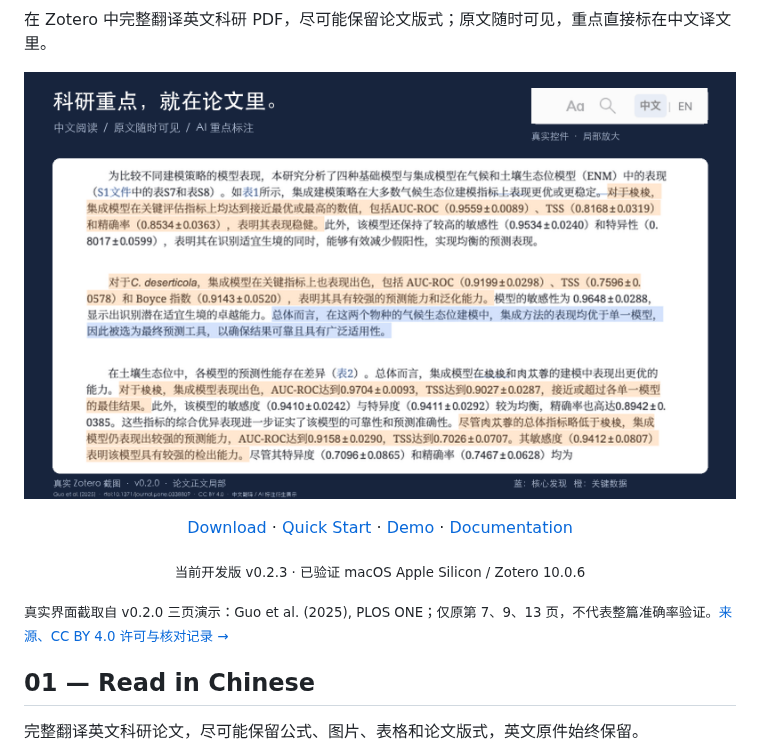
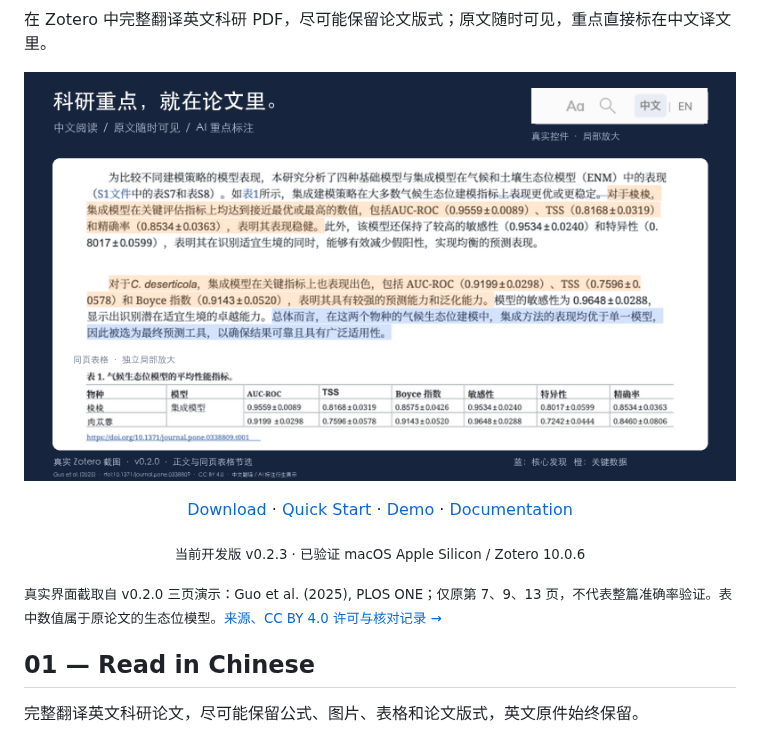
Before and after one commit to pilipala5/TransYH, a Markdown page: README.md, the part around one of its changes. Rendered like a GitHub page; pictures changed too: docs/brand/hero.png.

```diff
--- a/README.md
+++ b/README.md
@@ -17,7 +17,7 @@
 
 <p align="center"><sub>当前开发版 v0.2.3 · 已验证 macOS Apple Silicon / Zotero 10.0.6</sub></p>
 
-<sub>真实界面截取自 v0.2.0 三页演示：Guo et al. (2025), PLOS ONE；仅原第 7、9、13 页，不代表整篇准确率验证。<a href="docs/demo/README.md">来源、CC BY 4.0 许可与核对记录 →</a></sub>
+<sub>真实界面截取自 v0.2.0 三页演示：Guo et al. (2025), PLOS ONE；仅原第 7、9、13 页，不代表整篇准确率验证。表中数值属于原论文的生态位模型。<a href="docs/demo/README.md">来源、CC BY 4.0 许可与核对记录 →</a></sub>
 
 ## 01 — Read in Chinese
 
```
Also changed, not shown: other parts of README.md (+1 -1 lines), docs/brand/README.md (+2 -2 lines), docs/brand/social-cover.png, 1 other file.
